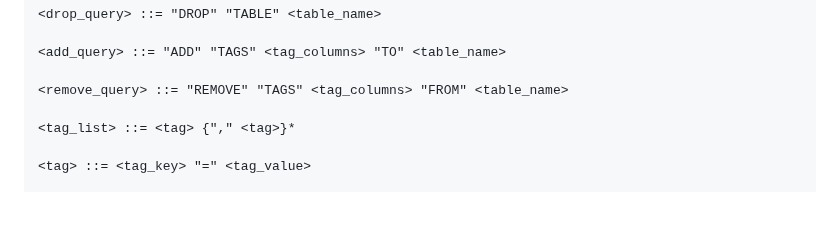
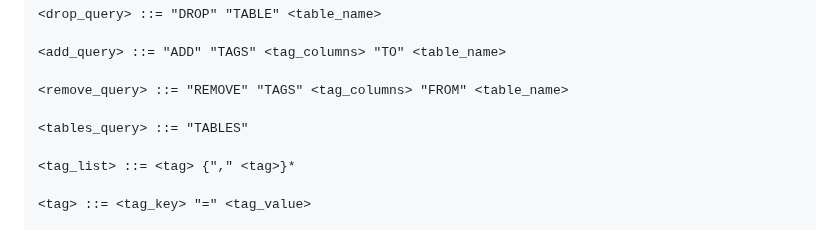
Before and after one commit to vkayy/vkdb, a Markdown page: README.md, the part around one of its changes. Rendered like a GitHub page; blank space fills up the shorter version.

Commit message:
feat: add tables query to ebnf

```diff
--- a/README.md
+++ b/README.md
@@ -165,6 +165,8 @@ And, here's the EBNF grammar encapsulating vq.
 <add_query> ::= "ADD" "TAGS" <tag_columns> "TO" <table_name>
 
 <remove_query> ::= "REMOVE" "TAGS" <tag_columns> "FROM" <table_name>
+
+<tables_query> ::= "TABLES"
 
 <tag_list> ::= <tag> {"," <tag>}*
 
```
Also changed, not shown: other parts of README.md (+1 -1 lines).
